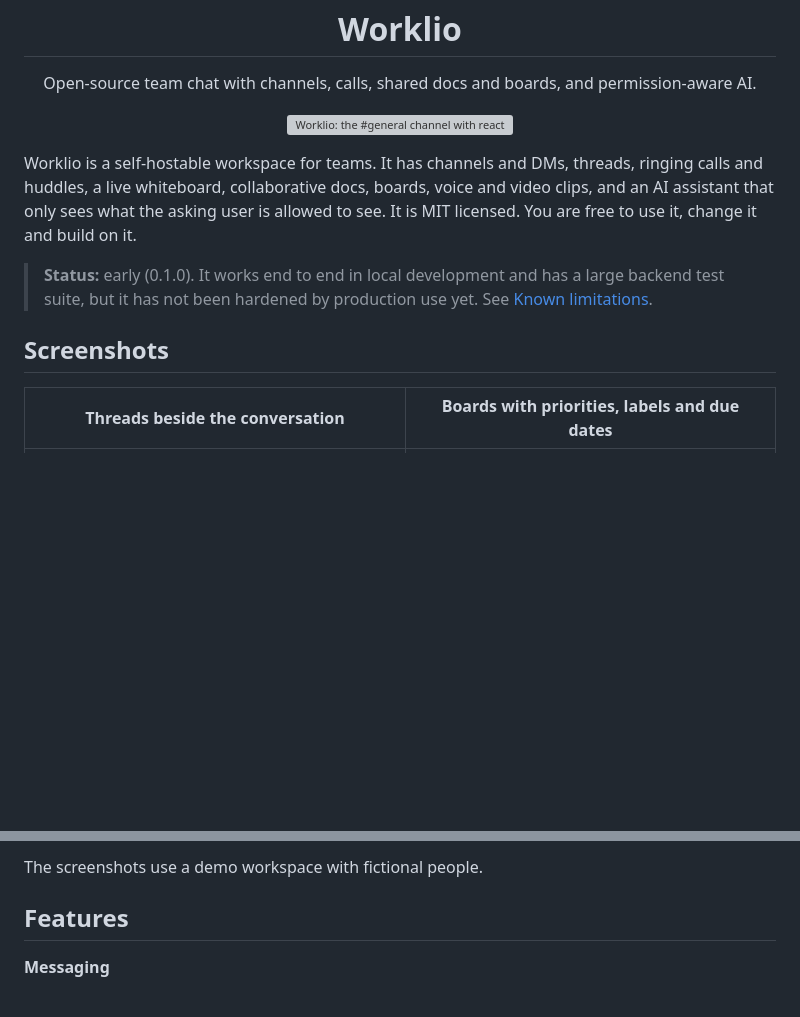
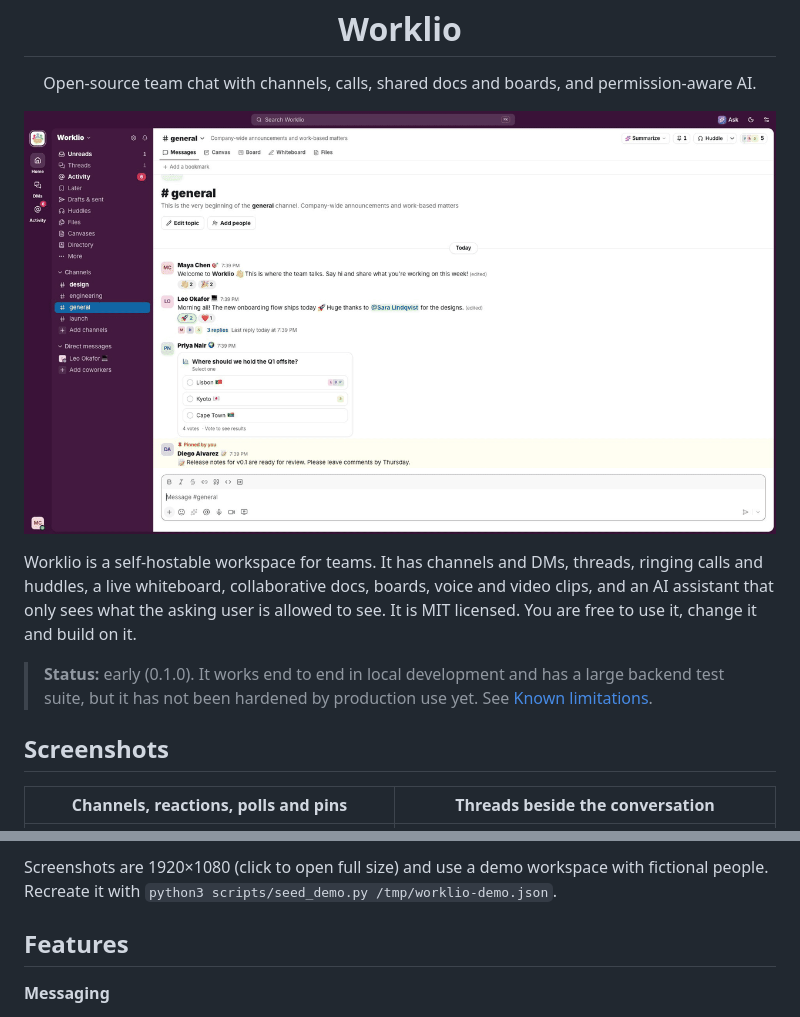
Before and after one commit to bfs2021/worklio, a Markdown page: README.md, 2 parts joined by grey strips. Drawn GitHub-style; pictures changed too: docs/screenshots/walkthrough.gif (added); blank space fills up the shorter version; grey boxes are pictures that could not be loaded.

Commit message:
README: Full HD screenshots and a walkthrough GIF (#9)

```diff
--- a/README.md
+++ b/README.md
@@ -9,7 +9,7 @@
 </p>
 
 <p align="center">
-  <img src="docs/screenshots/channel.webp" alt="Worklio: the #general channel with reactions, a thread, a poll and a pinned message" width="900">
+  <img src="docs/screenshots/walkthrough.gif" alt="Worklio walkthrough: replying in a thread, switching to a launch board, and dark mode" width="960">
 </p>
 
 Worklio is a self-hostable workspace for teams. It has channels and DMs, threads, ringing calls
@@ -22,5 +22,5 @@ to use it, change it and build on it.
 
 ## Screenshots
 
-| Threads beside the conversation | Boards with priorities, labels and due dates |
+| Channels, reactions, polls and pins | Threads beside the conversation |
 |---|---|
@@ -30,5 +32,6 @@ to use it, change it and build on it.
 
-The screenshots use a demo workspace with fictional people.
+Screenshots are 1920×1080 (click to open full size) and use a demo workspace with fictional
+people. Recreate it with `python3 scripts/seed_demo.py /tmp/worklio-demo.json`.
 
 ## Features
 
```
Also changed, not shown: other parts of README.md (+5 -3 lines), 5 other files.
